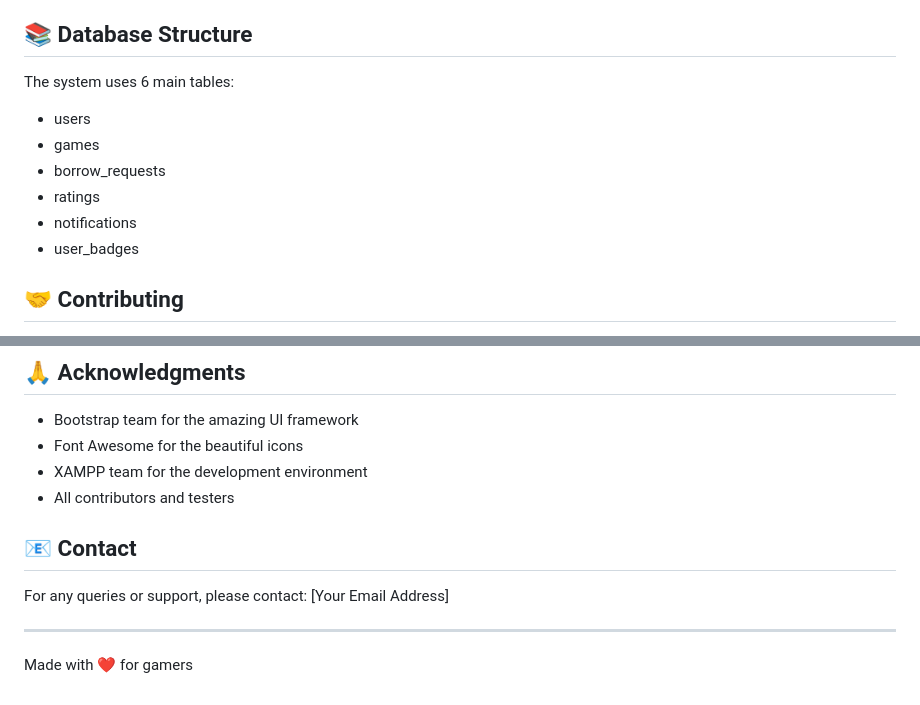
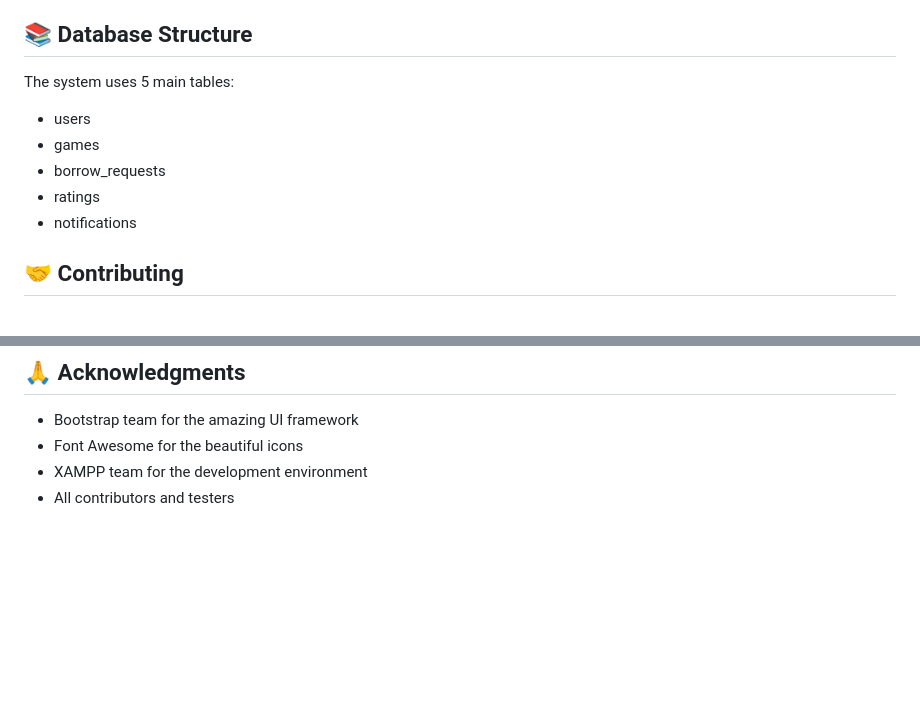
Before and after one commit to rubnab73/GameSwap, a Markdown page: README.md, 2 parts joined by grey strips. GitHub-like rendering; blank space fills up the shorter version.

```diff
--- a/README.md
+++ b/README.md
@@ -129,13 +129,12 @@ Users can earn points through various activities:
 
 ## 📚 Database Structure
 
-The system uses 6 main tables:
+The system uses 5 main tables:
 - users
 - games
 - borrow_requests
 - ratings
 - notifications
-- user_badges
 
 ## 🤝 Contributing
 
@@ -151,11 +150,3 @@ This project is licensed under the MIT License - see the [LICENSE](LICENSE) file
 - Font Awesome for the beautiful icons
 - XAMPP team for the development environment
 - All contributors and testers
-
-## 📧 Contact
-
-For any queries or support, please contact:
-[Your Email Address]
-
----
-Made with ❤️ for gamers
```
